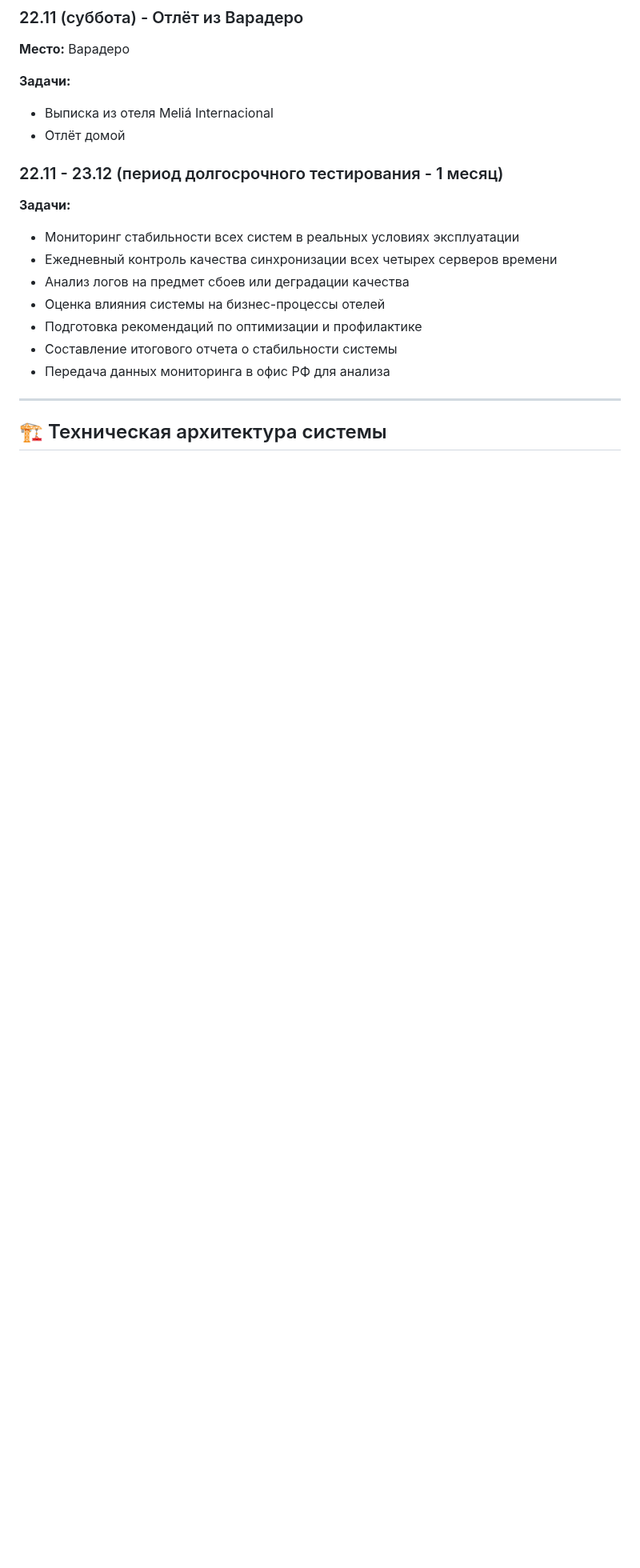
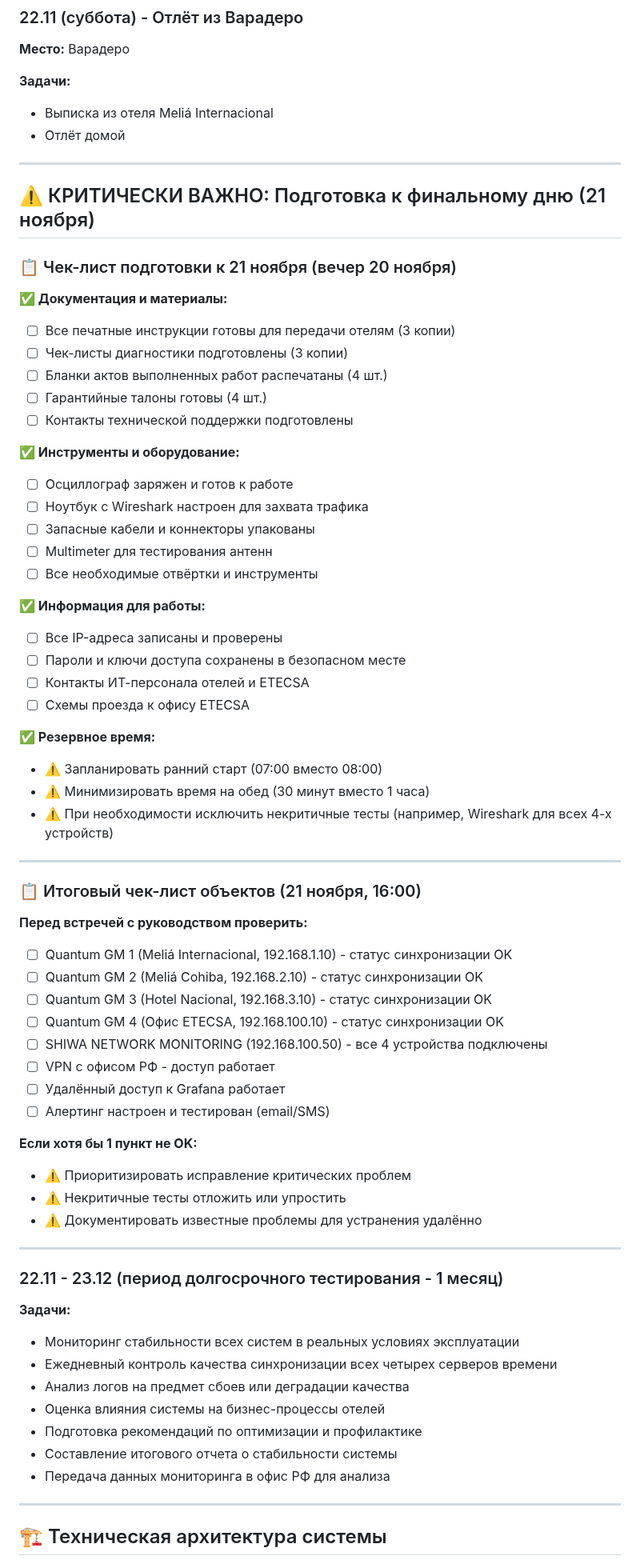
Before and after one commit to SiwaNetwork/BIZNES_HOTEL, a Markdown page: technical_plan.md, the part around the change. Shown at 80% size. Rendered like a GitHub page; blank space fills up the shorter version.

Commit message:
Добавлены критические чек-листы: подготовка к 21 ноября (вечер 20 ноября) и итоговый чек-лист объектов перед сдачей работ

```diff
--- a/technical_plan.md
+++ b/technical_plan.md
@@ -169,6 +169,58 @@
 **Задачи:**
 - Выписка из отеля Meliá Internacional
 - Отлёт домой
+
+---
+
+## ⚠️ КРИТИЧЕСКИ ВАЖНО: Подготовка к финальному дню (21 ноября)
+
+### 📋 Чек-лист подготовки к 21 ноября (вечер 20 ноября)
+
+**✅ Документация и материалы:**
+- ☐ Все печатные инструкции готовы для передачи отелям (3 копии)
+- ☐ Чек-листы диагностики подготовлены (3 копии)
+- ☐ Бланки актов выполненных работ распечатаны (4 шт.)
+- ☐ Гарантийные талоны готовы (4 шт.)
+- ☐ Контакты технической поддержки подготовлены
+
+**✅ Инструменты и оборудование:**
+- ☐ Осциллограф заряжен и готов к работе
+- ☐ Ноутбук с Wireshark настроен для захвата трафика
+- ☐ Запасные кабели и коннекторы упакованы
+- ☐ Multimeter для тестирования антенн
+- ☐ Все необходимые отвёртки и инструменты
+
+**✅ Информация для работы:**
+- ☐ Все IP-адреса записаны и проверены
+- ☐ Пароли и ключи доступа сохранены в безопасном месте
+- ☐ Контакты ИТ-персонала отелей и ETECSA
+- ☐ Схемы проезда к офису ETECSA
+
+**✅ Резервное время:**
+- ⚠️ Запланировать ранний старт (07:00 вместо 08:00)
+- ⚠️ Минимизировать время на обед (30 минут вместо 1 часа)
+- ⚠️ При необходимости исключить некритичные тесты (например, Wireshark для всех 4-х устройств)
+
+---
+
+### 📋 Итоговый чек-лист объектов (21 ноября, 16:00)
+
+**Перед встречей с руководством проверить:**
+- ☐ Quantum GM 1 (Meliá Internacional, 192.168.1.10) - статус синхронизации OK
+- ☐ Quantum GM 2 (Meliá Cohiba, 192.168.2.10) - статус синхронизации OK
+- ☐ Quantum GM 3 (Hotel Nacional, 192.168.3.10) - статус синхронизации OK
+- ☐ Quantum GM 4 (Офис ETECSA, 192.168.100.10) - статус синхронизации OK
+- ☐ SHIWA NETWORK MONITORING (192.168.100.50) - все 4 устройства подключены
+- ☐ VPN с офисом РФ - доступ работает
+- ☐ Удалённый доступ к Grafana работает
+- ☐ Алертинг настроен и тестирован (email/SMS)
+
+**Если хотя бы 1 пункт не OK:**
+- ⚠️ Приоритизировать исправление критических проблем
+- ⚠️ Некритичные тесты отложить или упростить
+- ⚠️ Документировать известные проблемы для устранения удалённо
+
+---
 
 ### 22.11 - 23.12 (период долгосрочного тестирования - 1 месяц)
 **Задачи:**
```
